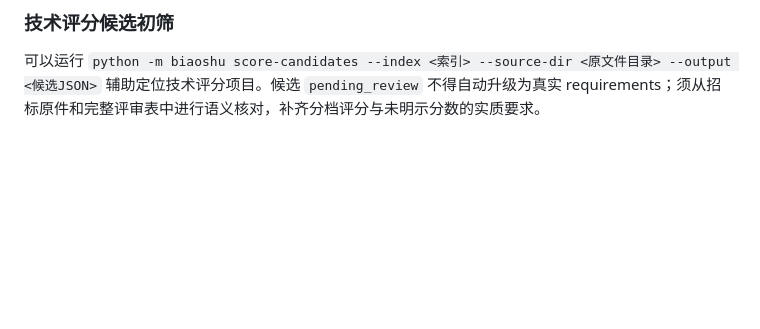
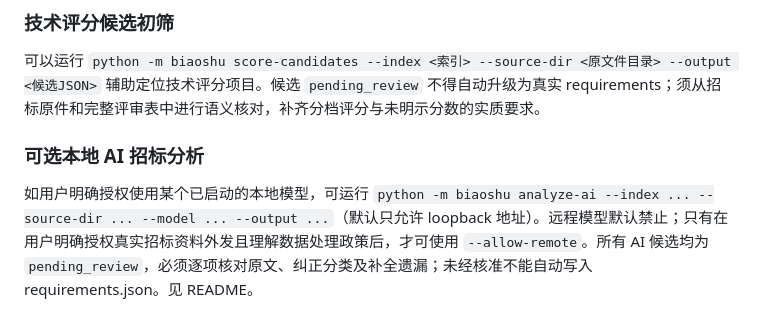
Before and after one commit to Jiac0726/biaoshu, a Markdown page: SKILL.md, the part around the change. GitHub-like rendering; blank space fills up the shorter version.

Commit message:
docs: describe local-first AI suggestions workflow and limitations

```diff
--- a/SKILL.md
+++ b/SKILL.md
@@ -109,3 +109,8 @@ Python 3.10+。在本仓库目录运行：
 ### 技术评分候选初筛
 
 可以运行 `python -m biaoshu score-candidates --index <索引> --source-dir <原文件目录> --output <候选JSON>` 辅助定位技术评分项目。候选 `pending_review` 不得自动升级为真实 requirements；须从招标原件和完整评审表中进行语义核对，补齐分档评分与未明示分数的实质要求。
+
+
+### 可选本地 AI 招标分析
+
+如用户明确授权使用某个已启动的本地模型，可运行 `python -m biaoshu analyze-ai --index ... --source-dir ... --model ... --output ...`（默认只允许 loopback 地址）。远程模型默认禁止；只有在用户明确授权真实招标资料外发且理解数据处理政策后，才可使用 `--allow-remote`。所有 AI 候选均为 `pending_review`，必须逐项核对原文、纠正分类及补全遗漏；未经核准不能自动写入 requirements.json。见 README。
```
